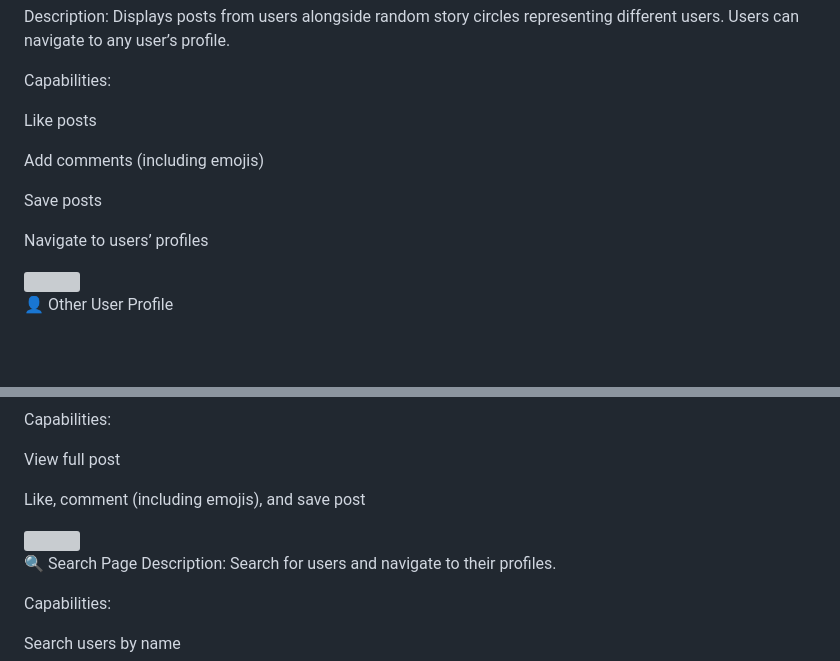
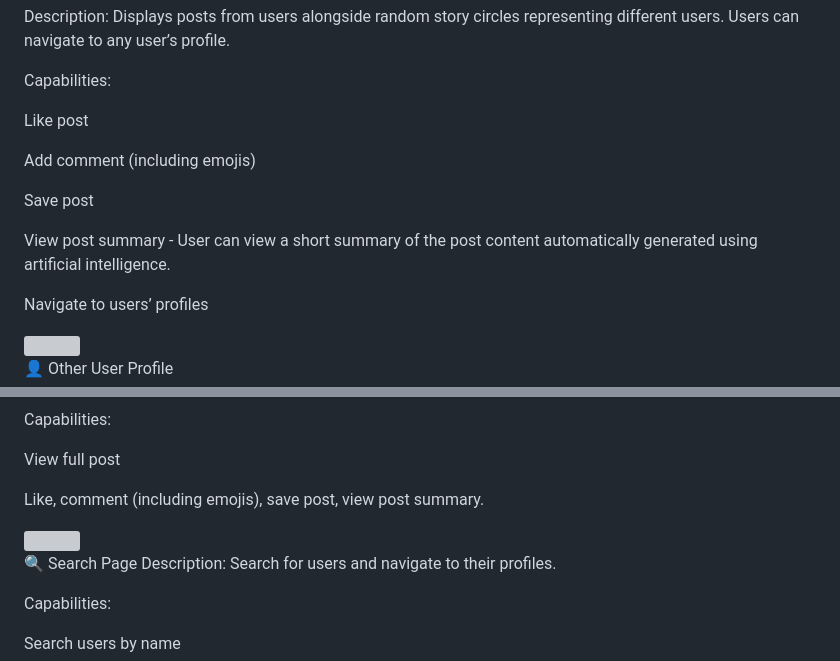
Before and after one commit to hadassa-menachem/InTouch, a Markdown page: README.md, 2 parts joined by grey strips. Rendered like a GitHub page; blank space fills up the shorter version; grey boxes are pictures that could not be loaded.

```diff
--- a/README.md
+++ b/README.md
@@ -14,11 +14,13 @@ Description: Displays posts from users alongside random story circles representi
 
 Capabilities:
 
-Like posts
+Like post
 
-Add comments (including emojis)
+Add comment (including emojis)
 
-Save posts
+Save post
+
+View post summary - User can view a short summary of the post content automatically generated using artificial intelligence.
 
 Navigate to users’ profiles
 
@@ -89,5 +91,5 @@ Capabilities:
 
 View full post
 
-Like, comment (including emojis), and save post
+Like, comment (including emojis), save post, view post summary.
 
```
Also changed, not shown: other parts of README.md (+1 -1 lines).
